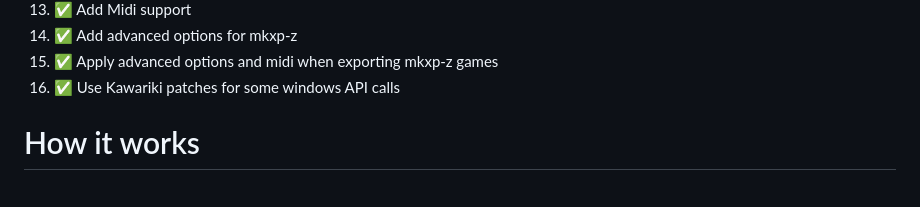
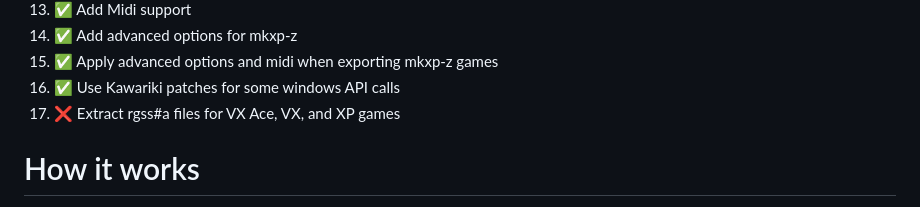
Before and after one commit to m5kro/RPG-Maker-MacOS-Launcher, a Markdown page: README.md, the part around the change. Drawn GitHub-style.

Commit message:
add goal

```diff
--- a/README.md
+++ b/README.md
@@ -19,6 +19,7 @@ Plan/TODO (no particular order)
 14. ✅ Add advanced options for mkxp-z<br>
 15. ✅ Apply advanced options and midi when exporting mkxp-z games <br>
 16. ✅ Use Kawariki patches for some windows API calls
+17. ❌ Extract rgss#a files for VX Ace, VX, and XP games
 
 # How it works
 1. Downloads nwjs and mkxp-z
```
